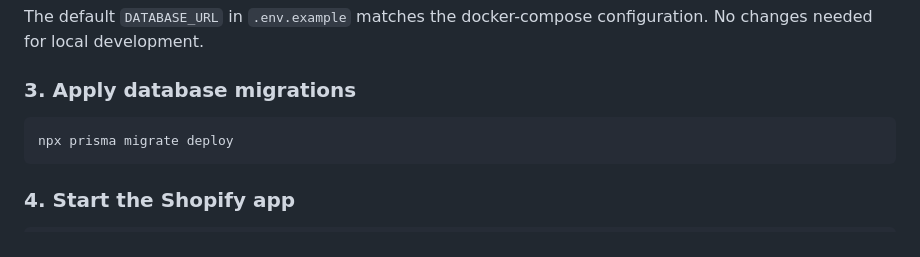
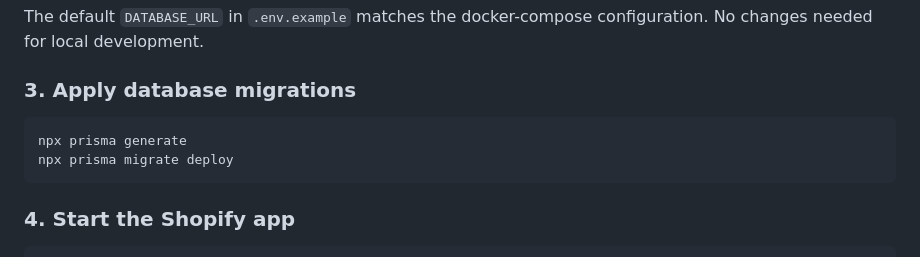
Before and after one commit to roj-collective/RojAI, a Markdown page: shopify-app/README.md, the part around the change. GitHub-like rendering.

Commit message:
docs: add prisma generate step to README setup instructions

````diff
--- a/shopify-app/README.md
+++ b/shopify-app/README.md
@@ -30,6 +30,7 @@ The default `DATABASE_URL` in `.env.example` matches the docker-compose configur
 ### 3. Apply database migrations
 
 ```shell
+npx prisma generate
 npx prisma migrate deploy
 ```
 
````
